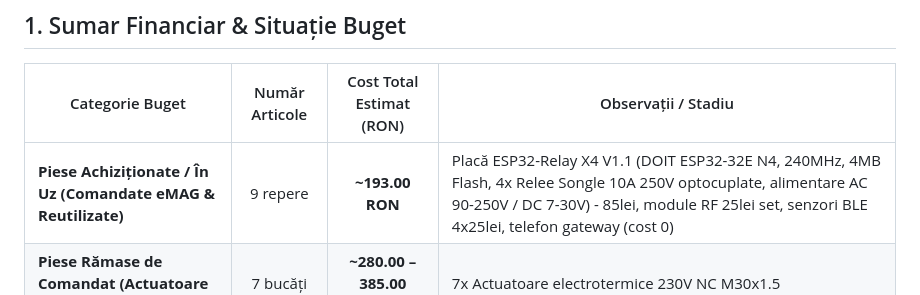
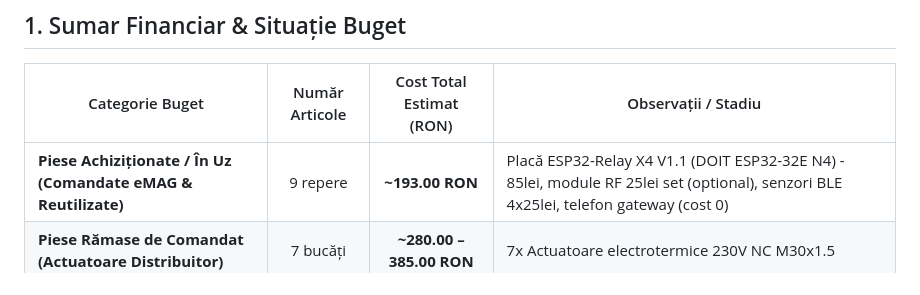
Before and after one commit to RoDTOX/smart-home-heating, a Markdown page: docs/bom_hardware_costs.md, the part around the change. Drawn GitHub-style.

Commit message:
docs(bom): update hardware items description and costs

```diff
--- a/docs/bom_hardware_costs.md
+++ b/docs/bom_hardware_costs.md
@@ -14,7 +14,7 @@
 
 | Categorie Buget | Număr Articole | Cost Total Estimat (RON) | Observații / Stadiu |
 |---|:---:|:---:|---|
-| **Piese Achiziționate / În Uz (Comandate eMAG & Reutilizate)** | 9 repere | **~193.00 RON** | Placă ESP32-Relay X4 V1.1 (DOIT ESP32-32E N4, 240MHz, 4MB Flash, 4x Relee Songle 10A 250V optocuplate, alimentare AC 90-250V / DC 7-30V) - 85lei, module RF 25lei set, senzori BLE 4x25lei, telefon gateway (cost 0) |
+| **Piese Achiziționate / În Uz (Comandate eMAG & Reutilizate)** | 9 repere | **~193.00 RON** | Placă ESP32-Relay X4 V1.1 (DOIT ESP32-32E N4) - 85lei, module RF 25lei set (optional), senzori BLE 4x25lei, telefon gateway (cost 0) |
 | **Piese Rămase de Comandat (Actuatoare Distribuitor)** | 7 bucăți | **~280.00 – 385.00 RON** | 7x Actuatoare electrotermice 230V NC M30x1.5 |
 | **Materiale Electrice Mărunte (WAGO, Cablaj, Carcasă)** | 3 repere | **~50.00 RON** | Conectori WAGO 221, cablu 0.75 mm², șuruburi |
 | **TOTAL INVESTIȚIE PROIECT COMPLET (Estimativ)** | — | **~523.00 – 628.00 RON** | Sistem autonom complet pentru 3 zone (7 circuite) |
```
